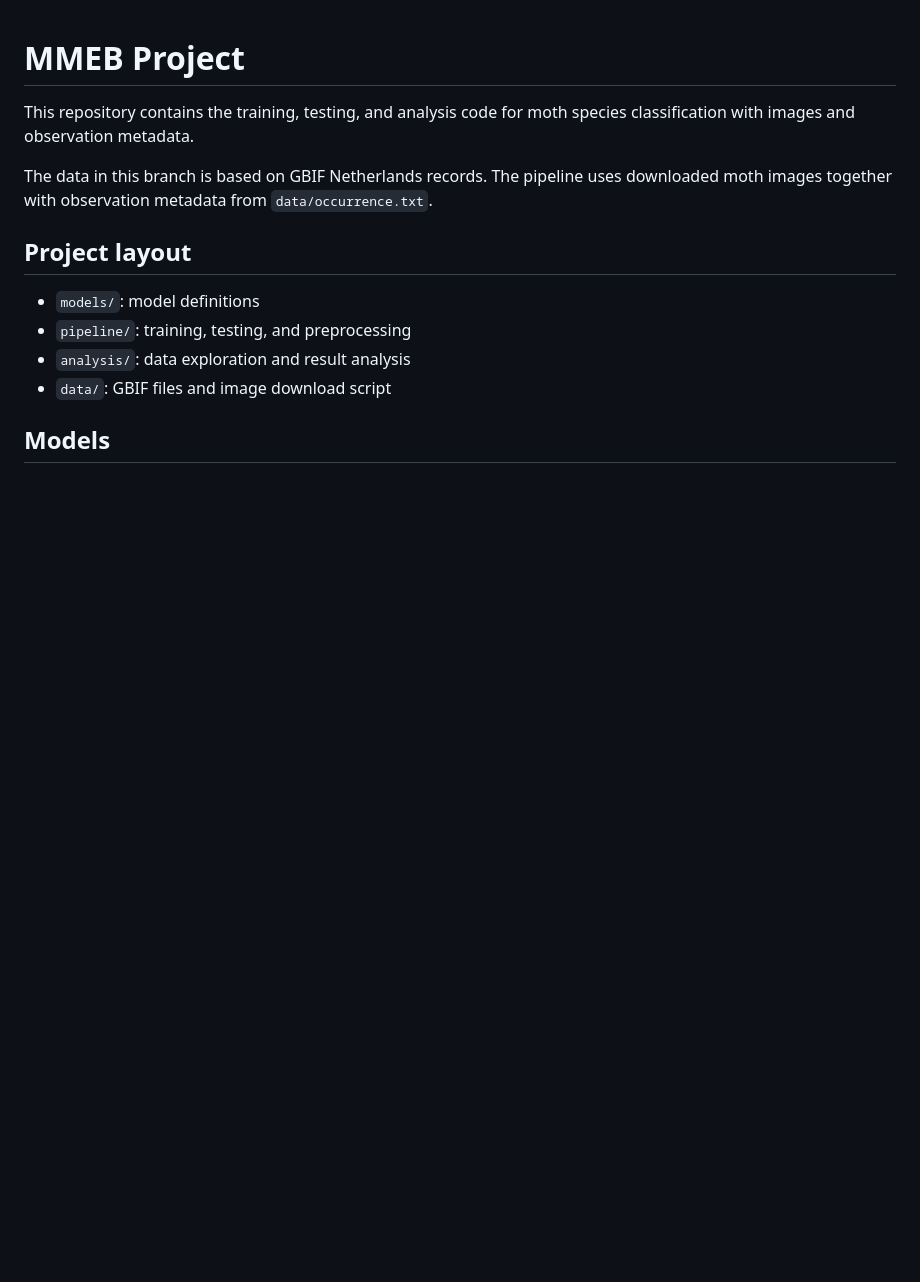
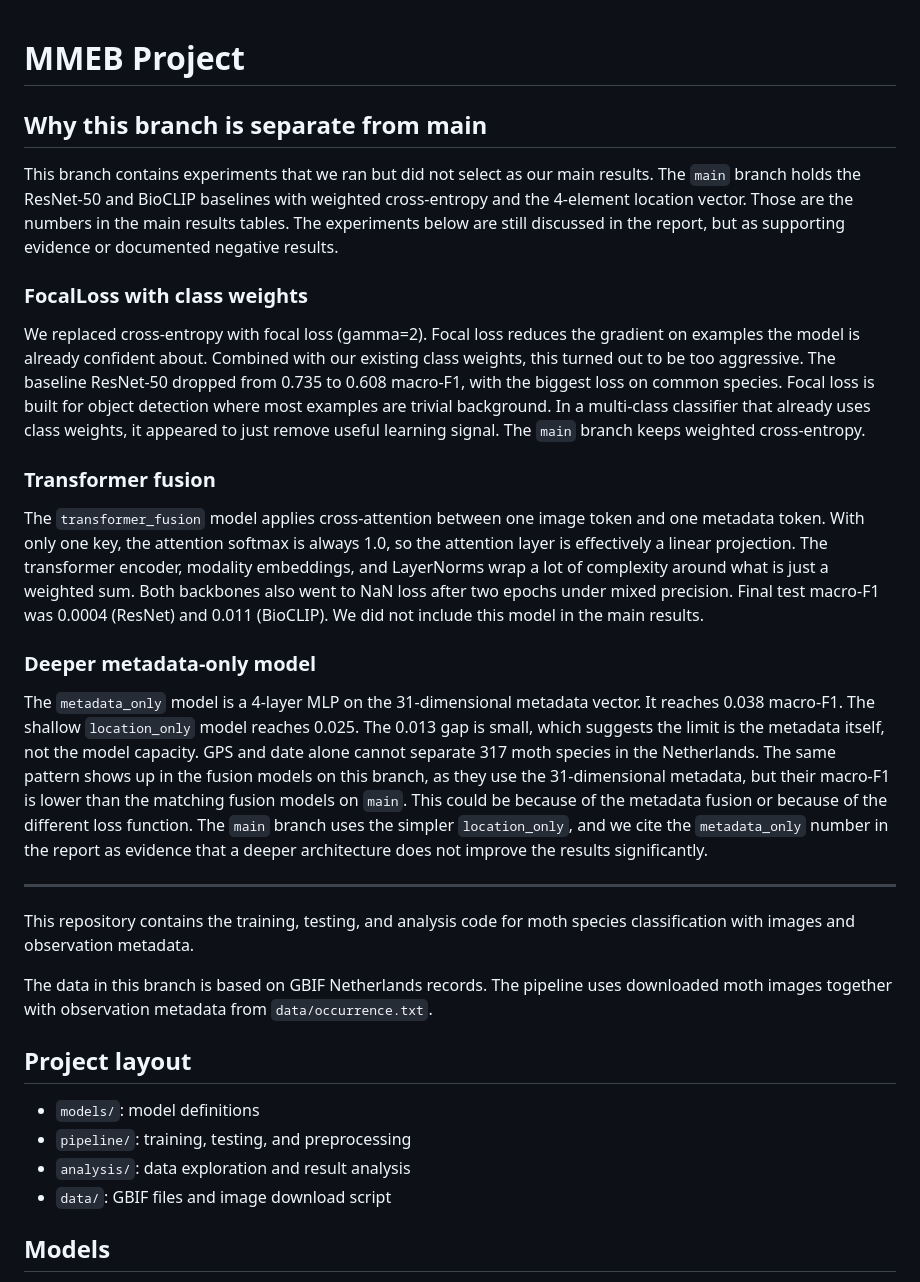
Before and after one commit to SemdeGroot/MMEB-Project, a Markdown page: README.md, the part around the change. Rendered like a GitHub page; blank space fills up the shorter version.

Commit message:
document why the results from the merged branch were not merged to main and not used as main results

```diff
--- a/README.md
+++ b/README.md
@@ -1,4 +1,22 @@
 # MMEB Project
+
+## Why this branch is separate from main
+
+This branch contains experiments that we ran but did not select as our main results. The `main` branch holds the ResNet-50 and BioCLIP baselines with weighted cross-entropy and the 4-element location vector. Those are the numbers in the main results tables. The experiments below are still discussed in the report, but as supporting evidence or documented negative results.
+
+### FocalLoss with class weights
+
+We replaced cross-entropy with focal loss (gamma=2). Focal loss reduces the gradient on examples the model is already confident about. Combined with our existing class weights, this turned out to be too aggressive. The baseline ResNet-50 dropped from 0.735 to 0.608 macro-F1, with the biggest loss on common species. Focal loss is built for object detection where most examples are trivial background. In a multi-class classifier that already uses class weights, it appeared to just remove useful learning signal. The `main` branch keeps weighted cross-entropy.
+
+### Transformer fusion
+
+The `transformer_fusion` model applies cross-attention between one image token and one metadata token. With only one key, the attention softmax is always 1.0, so the attention layer is effectively a linear projection. The transformer encoder, modality embeddings, and LayerNorms wrap a lot of complexity around what is just a weighted sum. Both backbones also went to NaN loss after two epochs under mixed precision. Final test macro-F1 was 0.0004 (ResNet) and 0.011 (BioCLIP). We did not include this model in the main results.
+
+### Deeper metadata-only model
+
+The `metadata_only` model is a 4-layer MLP on the 31-dimensional metadata vector. It reaches 0.038 macro-F1. The shallow `location_only` model reaches 0.025. The 0.013 gap is small, which suggests the limit is the metadata itself, not the model capacity. GPS and date alone cannot separate 317 moth species in the Netherlands. The same pattern shows up in the fusion models on this branch, as they use the 31-dimensional metadata, but their macro-F1 is lower than the matching fusion models on `main`. This could be because of the metadata fusion or because of the different loss function. The `main` branch uses the simpler `location_only`, and we cite the `metadata_only` number in the report as evidence that a deeper architecture does not improve the results significantly.
+
+---
 
 This repository contains the training, testing, and analysis code for moth species classification with images and observation metadata.
 
```
